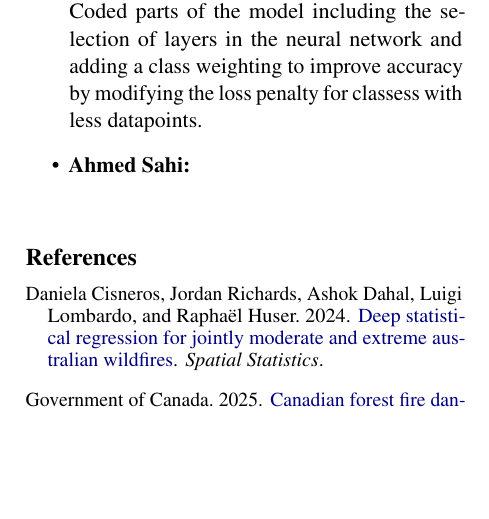
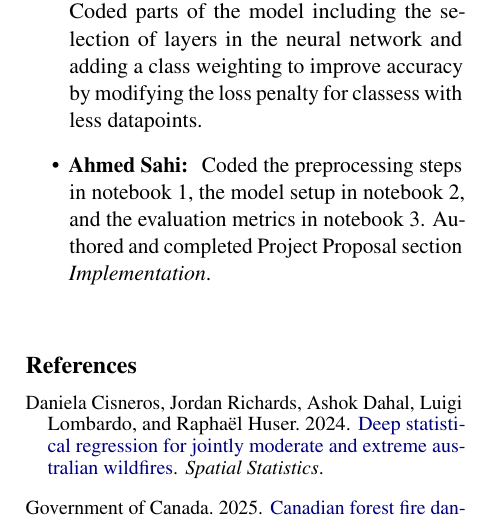
Before and after one commit to eric-solak/wildfire-risk-classifier, a LaTeX document (docs/Project Progress Report/Proposal LaTeX/main.tex): part of page 4 of 4, cut so that both start at the same text, the shorter picture padded with empty space. Compiled offline with pdfLaTeX.

Commit message:
Update contributions for Ahmed Sahi in main.tex

```diff
--- a/docs/Project Progress Report/Proposal LaTeX/main.tex
+++ b/docs/Project Progress Report/Proposal LaTeX/main.tex
@@ -246,7 +246,7 @@ for specific regions. Including these graphs in the final report will help commu
   \item \textbf{Eric Solak: } Created Team Contract. Authored and completed Project Proposal sections \textit{Overview}, and \textit{Task Definition}. Set up the GitHub repository, including modularization, project structuring, separation of concerns.
   Authored and completed Project Progress Report sections 1 \textit{Introduction}, 2 \textit{Related Work}, 3 \textit{Dataset}, 4 \textit{Features}, and 7 \textit{Feedback and Plans}.
   \item \textbf{Tyler Yue: } Authored and completed Project Proposal section \textit{Results and Evaluation}. Coded parts of the model including the selection of layers in the neural network and adding a class weighting to improve accuracy by modifying the loss penalty for classess with less datapoints.
-  \item \textbf{Ahmed Sahi: }
+  \item \textbf{Ahmed Sahi: } Coded the preprocessing steps in notebook 1, the model setup in notebook 2, and the evaluation metrics in notebook 3. Authored and completed Project Proposal section \textit{Implementation}.
 \end{itemize}
 % Bibliography entries for the entire Anthology, followed by custom entries
 %\bibliography{custom,anthology-overleaf-1,anthology-overleaf-2}
```
